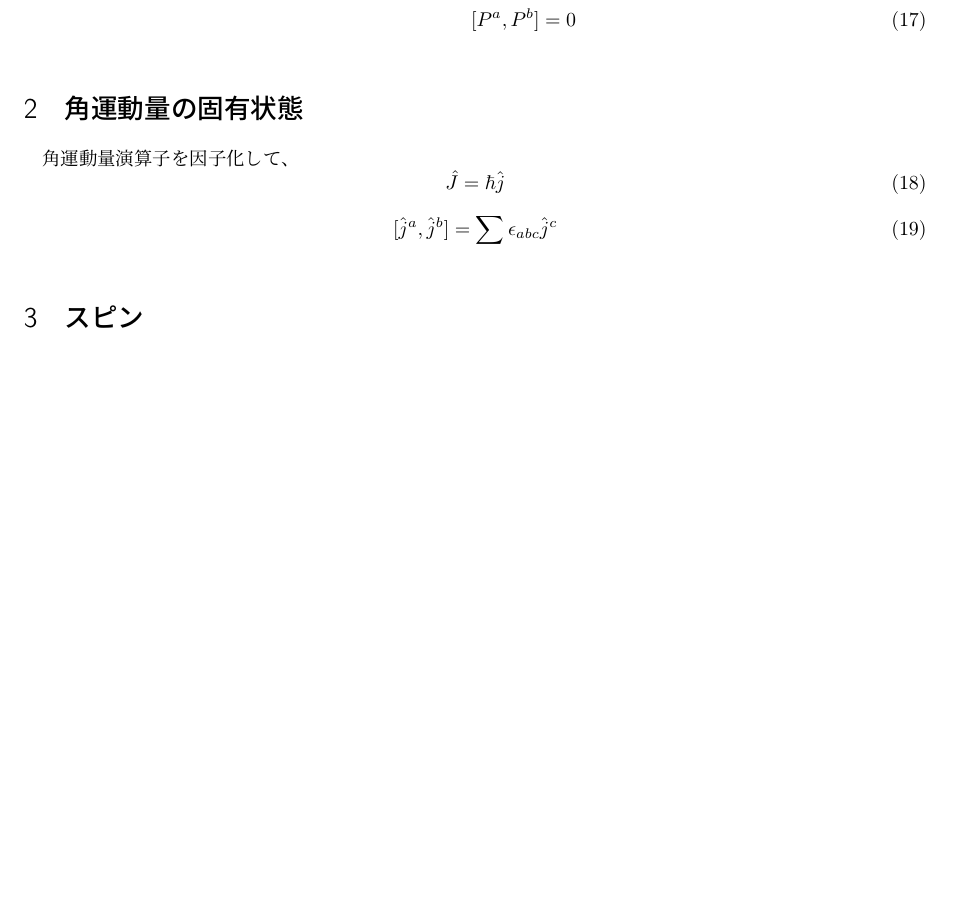
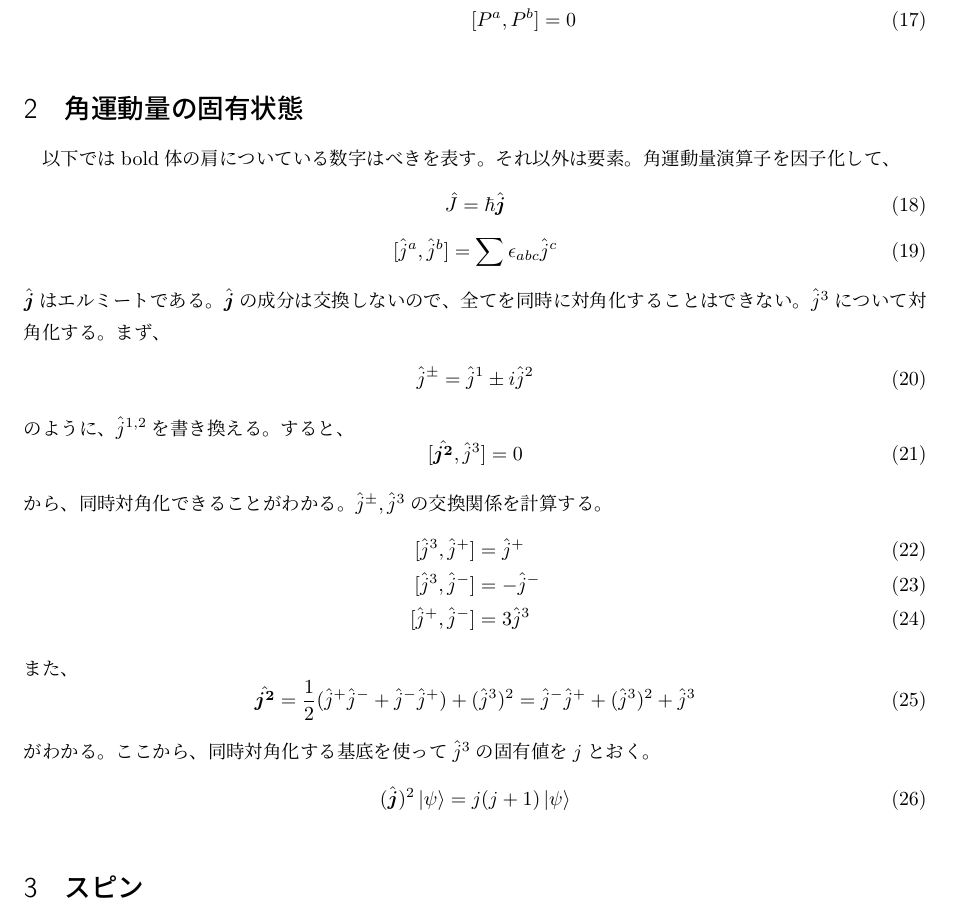
Before and after one commit to tychy/Self_Explatin, a LaTeX document (spin.tex): part of page 2 of 2, cut so that both start at the same text. Compiled offline with pLaTeX and dvipdfmx.

Commit message:
add : j(j+1)

```diff
--- a/spin.tex
+++ b/spin.tex
@@ -16,7 +16,10 @@
 \newcommand{\hr}{\hat{r}}
 \newcommand{\hp}{\hat{p}}
 \newcommand{\hj}{\hat{j}}
-\newcommand{\hjt}{\hat{j}^2}
+\newcommand{\hjm}{\hat{j}^{-}}
+\newcommand{\hjp}{\hat{j}^{+}}
+\newcommand{\hbj}{\hat{\bm{j}}}
+\newcommand{\hbjt}{\hat{\bm{j^2}}}
 \newcommand{\hcj}{\hat{J}}
 \newcommand{\hcp}{\hat{P}}
 \newcommand{\rh}{\frac{1}{i\hbar}}
@@ -68,12 +71,40 @@ $\hcj ,\hcp$が満たすべき関係式は
 [P^a,P^b] = 0
 \end{align}
 \section{角運動量の固有状態}
+以下ではbold体の肩についている数字はべきを表す。それ以外は要素。
 角運動量演算子を因子化して、
 \beq
-    \hcj = \hbar \hj
+    \hcj = \hbar \hbj
 \eeq
 \beq
 [\hj^a,\hj^b] = \sum \epsilon_{abc}\hj^c\\
 \eeq
+$\hbj$はエルミートである。$\hbj$の成分は交換しないので、全てを同時に対角化することはできない。
+$\hj^3$について対角化する。
+まず、
+\begin{align}
+    \hj^{\pm} = \hj^1 \pm i \hj^2
+\end{align}
+のように、$\hj^{1,2}$を書き換える。
+すると、
+\beq
+[\hbjt,\hj^3] = 0
+\eeq
+から、同時対角化できることがわかる。
+$\hj^{\pm},\hj^3$の交換関係を計算する。
+\begin{align}
+    [\hj^3, \hj^{+}] &= \hj^{+}\\
+[\hj^3, \hj^{-}] &= -\hj^{-}\\
+[\hj^{+}, \hj^{-}] &= 3\hj^{3}
+\end{align}
+また、
+\beq
+\hbjt = \half (\hjp\hjm + \hjm\hjp) + (\hj^3)^2 =  \hjm\hjp + (\hj^3)^2 + \hj^3
+\eeq
+がわかる。
+ここから、同時対角化する基底を使って$\hj^3$の固有値を$j$とおく。
+\beq
+    (\hbj)^2 \ket{\psi} = j(j+1)\ket{\psi}
+\eeq
 \section{スピン}
 \end{document}
```
Also changed, not shown: spin.pdf.
